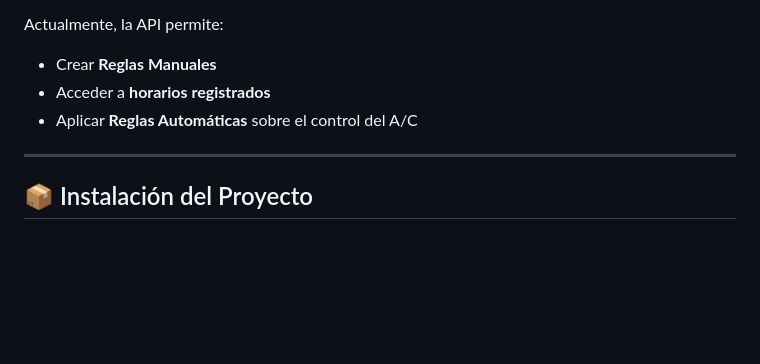
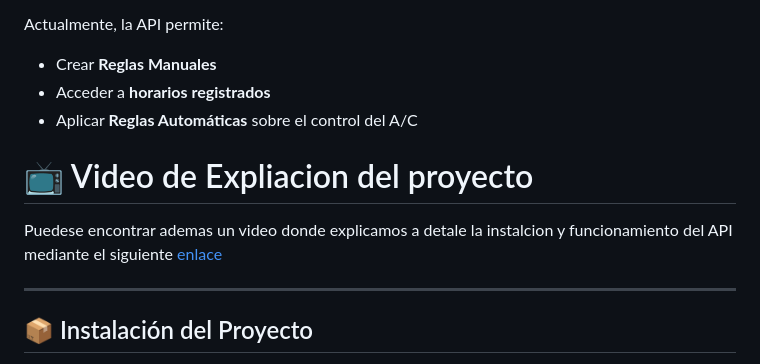
Before and after one commit to alekesadillas/horarios_api, a Markdown page: README.md, the part around the change. Rendered like a GitHub page; blank space fills up the shorter version.

```diff
--- a/README.md
+++ b/README.md
@@ -7,6 +7,10 @@ Actualmente, la API permite:
 - Crear **Reglas Manuales**
 - Acceder a **horarios registrados**
 - Aplicar **Reglas Automáticas** sobre el control del A/C
+
+# 📺 Video de Expliacion del proyecto
+
+Puedese encontrar ademas un video donde explicamos a detale la instalcion y funcionamiento del API mediante el siguiente [enlace](https://drive.google.com/file/d/1jMRnKIJWOciu8km_7vFuX77x7IgEVb8W/view?usp=sharing)
 
 ---
 
```
